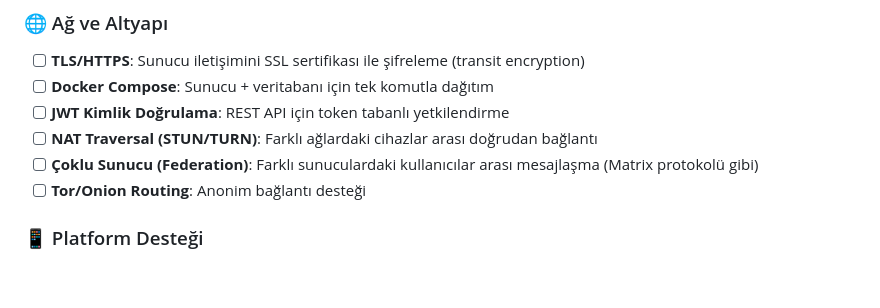
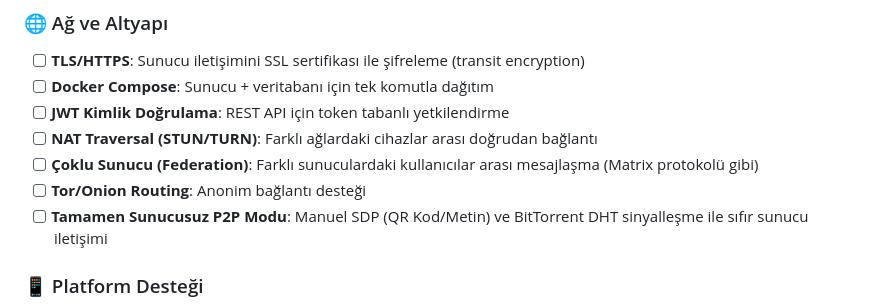
Before and after one commit to erkinavcii/HybridP2P-Messenger, a Markdown page: progress.md, the part around the change. GitHub-like rendering; blank space fills up the shorter version.

```diff
--- a/progress.md
+++ b/progress.md
@@ -143,6 +143,7 @@
 - [ ] **NAT Traversal (STUN/TURN)**: Farklı ağlardaki cihazlar arası doğrudan bağlantı
 - [ ] **Çoklu Sunucu (Federation)**: Farklı sunuculardaki kullanıcılar arası mesajlaşma (Matrix protokolü gibi)
 - [ ] **Tor/Onion Routing**: Anonim bağlantı desteği
+- [ ] **Tamamen Sunucusuz P2P Modu**: Manuel SDP (QR Kod/Metin) ve BitTorrent DHT sinyalleşme ile sıfır sunucu iletişimi
 
 ### 📱 Platform Desteği
 - [ ] **Android APK Derleme**: Flet ile Android paketleme
```
Also changed, not shown: futuresplanning.md (+47 -0 lines).
